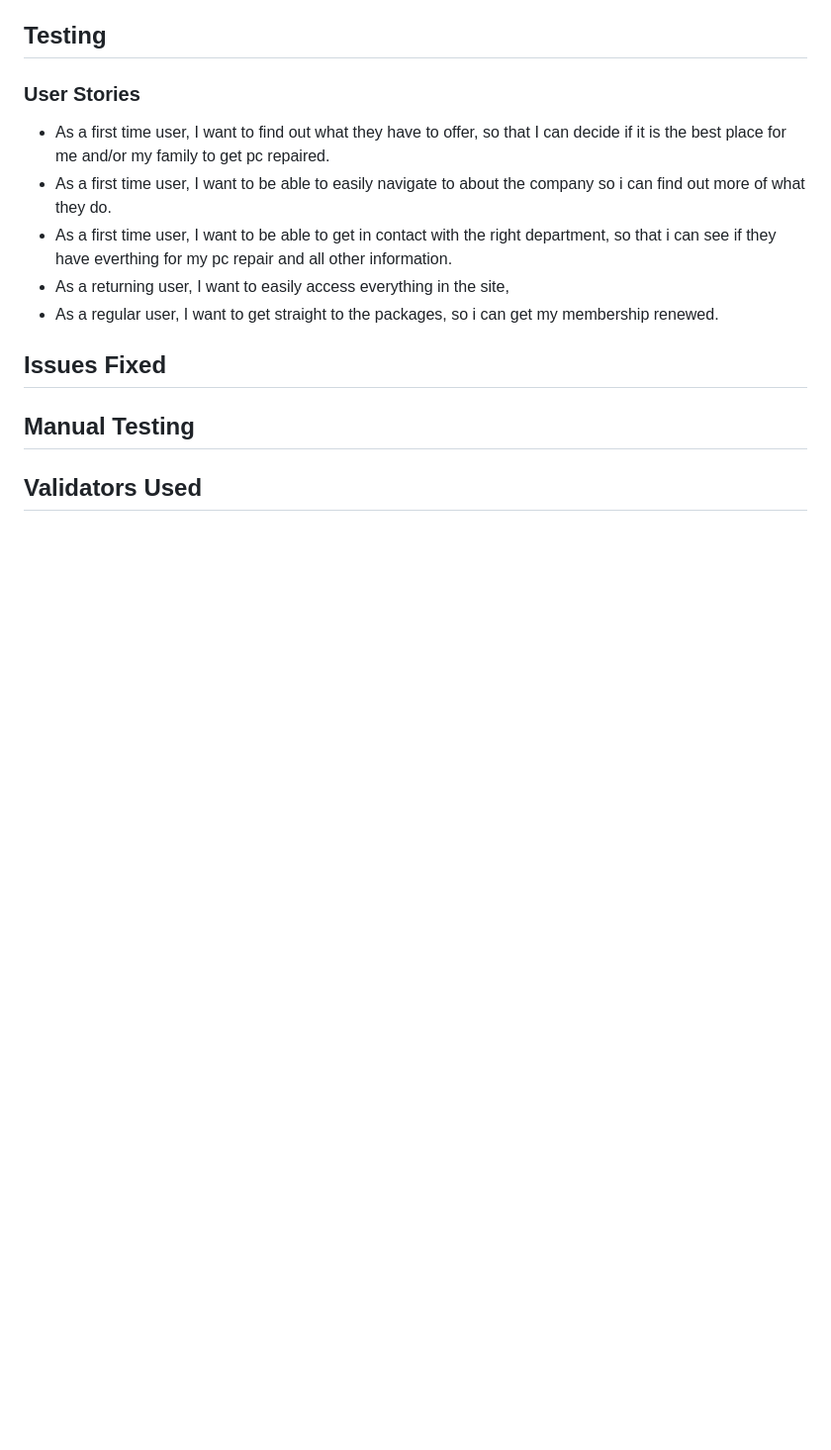
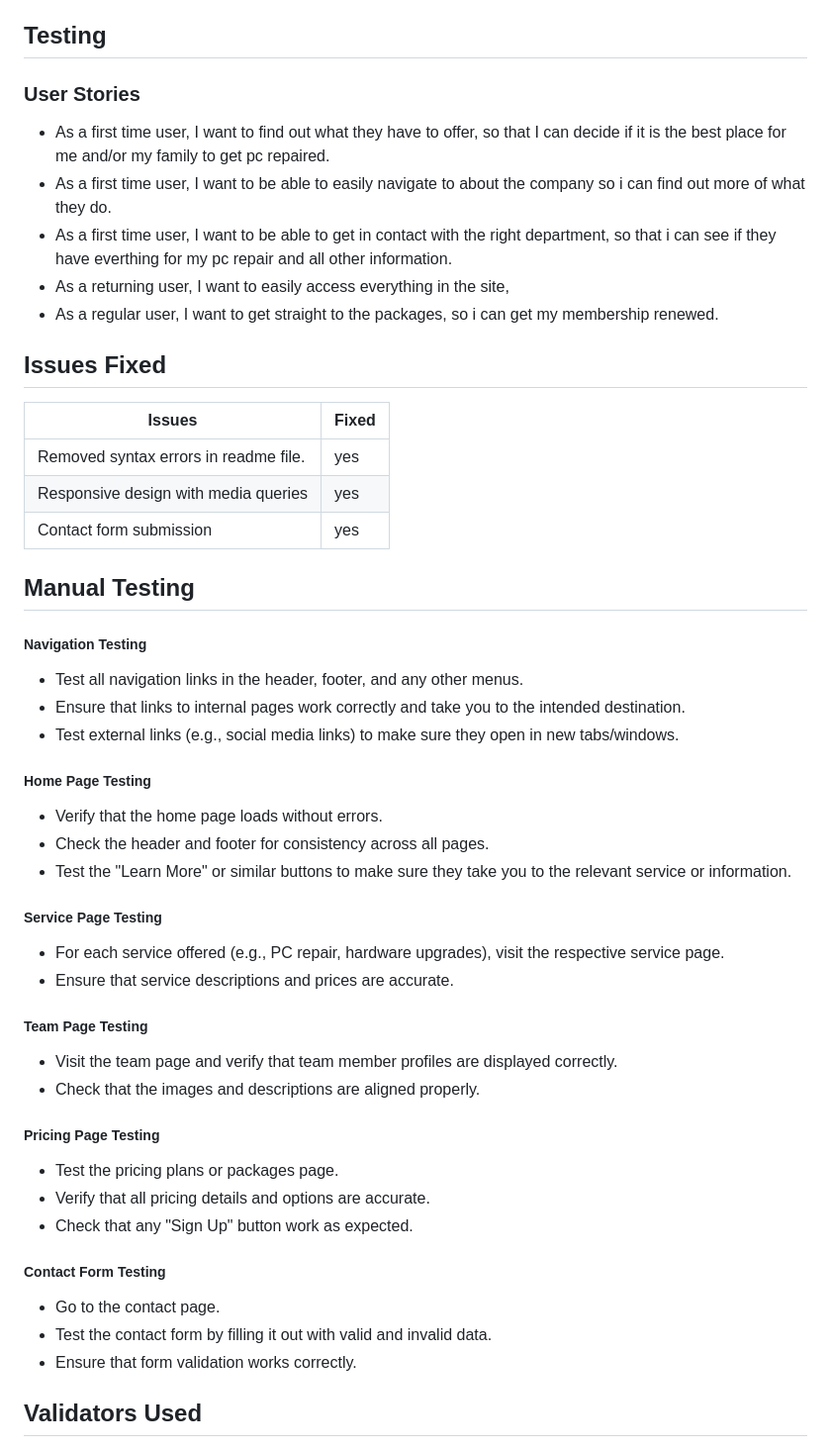
Before and after one commit to jay-o-sullivan/portfolio-1, a Markdown page: README.md, the part around one of its changes. Shown at 99% size. Rendered like a GitHub page; blank space fills up the shorter version.

```diff
--- a/README.md
+++ b/README.md
@@ -60,7 +95,47 @@
 
 ## Issues Fixed
 
+| Issues                                | Fixed  |
+| ---                                   |  ---   |
+| Removed syntax errors in readme file. | yes   |
+| Responsive design with media queries  | yes |
+| Contact form submission               | yes |
+
 ## Manual Testing
+
+##### Navigation Testing
+
+- Test all navigation links in the header, footer, and any other menus.
+- Ensure that links to internal pages work correctly and take you to the intended destination.
+- Test external links (e.g., social media links) to make sure they open in new tabs/windows.
+
+##### Home Page Testing
+
+- Verify that the home page loads without errors.
+- Check the header and footer for consistency across all pages.
+- Test the "Learn More" or similar buttons to make sure they take you to the relevant service or information.
+
+##### Service Page Testing
+
+- For each service offered (e.g., PC repair, hardware upgrades), visit the respective service page.
+- Ensure that service descriptions and prices are accurate.
+
+##### Team Page Testing
+
+- Visit the team page and verify that team member profiles are displayed correctly.
+- Check that the images and descriptions are aligned properly.
+
+##### Pricing Page Testing
+
+- Test the pricing plans or packages page.
+- Verify that all pricing details and options are accurate.
+- Check that any "Sign Up" button work as expected.
+
+##### Contact Form Testing
+
+- Go to the contact page.
+- Test the contact form by filling it out with valid and invalid data.
+- Ensure that form validation works correctly.
 
 ## Validators Used
 
```
Also changed, not shown: other parts of README.md (+100 -24 lines).
